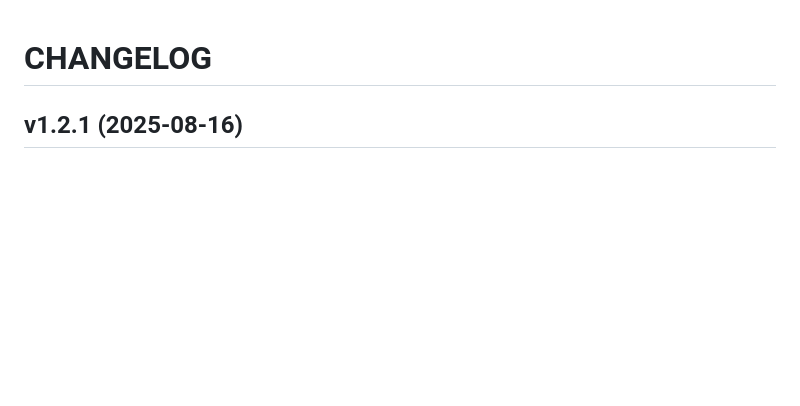
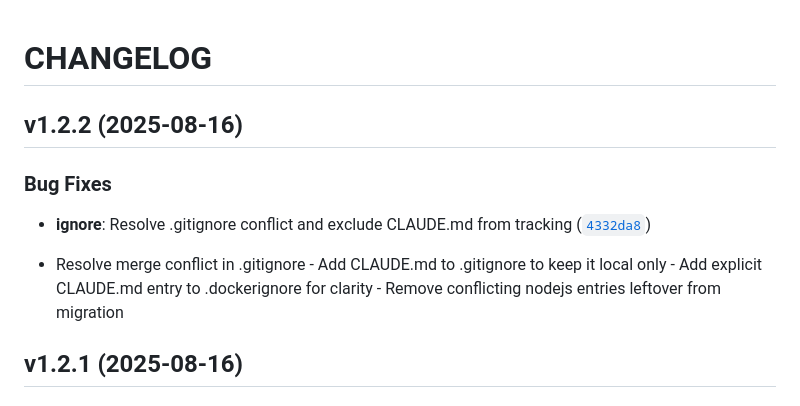
Before and after one commit to dkdndes/cowboy-django, a Markdown page: CHANGELOG.md, the part around the change. Drawn GitHub-style; blank space fills up the shorter version.

Commit message:
1.2.2
Automatically generated by python-semantic-release

```diff
--- a/CHANGELOG.md
+++ b/CHANGELOG.md
@@ -1,4 +1,16 @@
 # CHANGELOG
+
+
+## v1.2.2 (2025-08-16)
+
+### Bug Fixes
+
+- **ignore**: Resolve .gitignore conflict and exclude CLAUDE.md from tracking
+  ([`4332da8`](https://github.com/dkdndes/cowboy-django/commit/4332da86cd24d5a348ca598832df237b13b063f5))
+
+- Resolve merge conflict in .gitignore - Add CLAUDE.md to .gitignore to keep it local only - Add
+  explicit CLAUDE.md entry to .dockerignore for clarity - Remove conflicting nodejs entries leftover
+  from migration
 
 
 ## v1.2.1 (2025-08-16)
```
